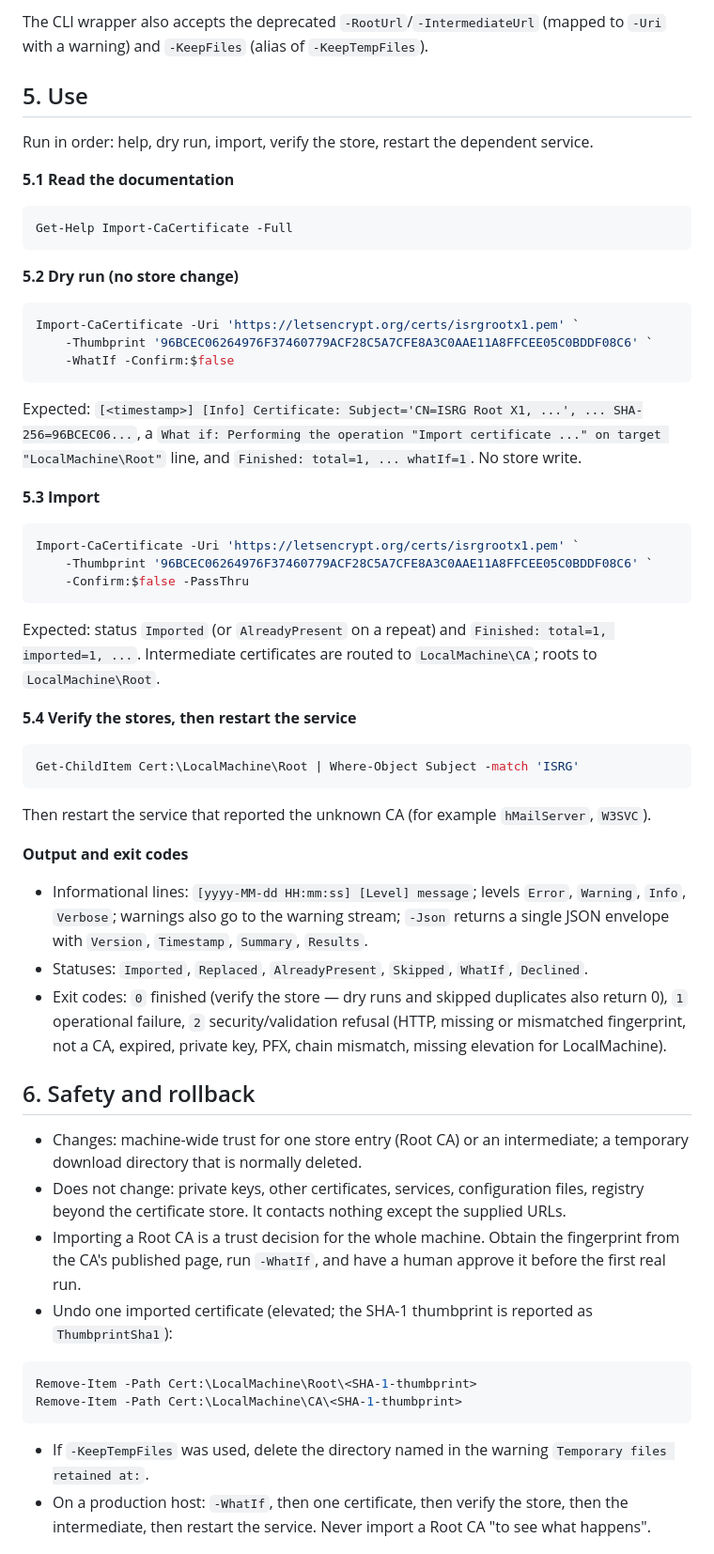
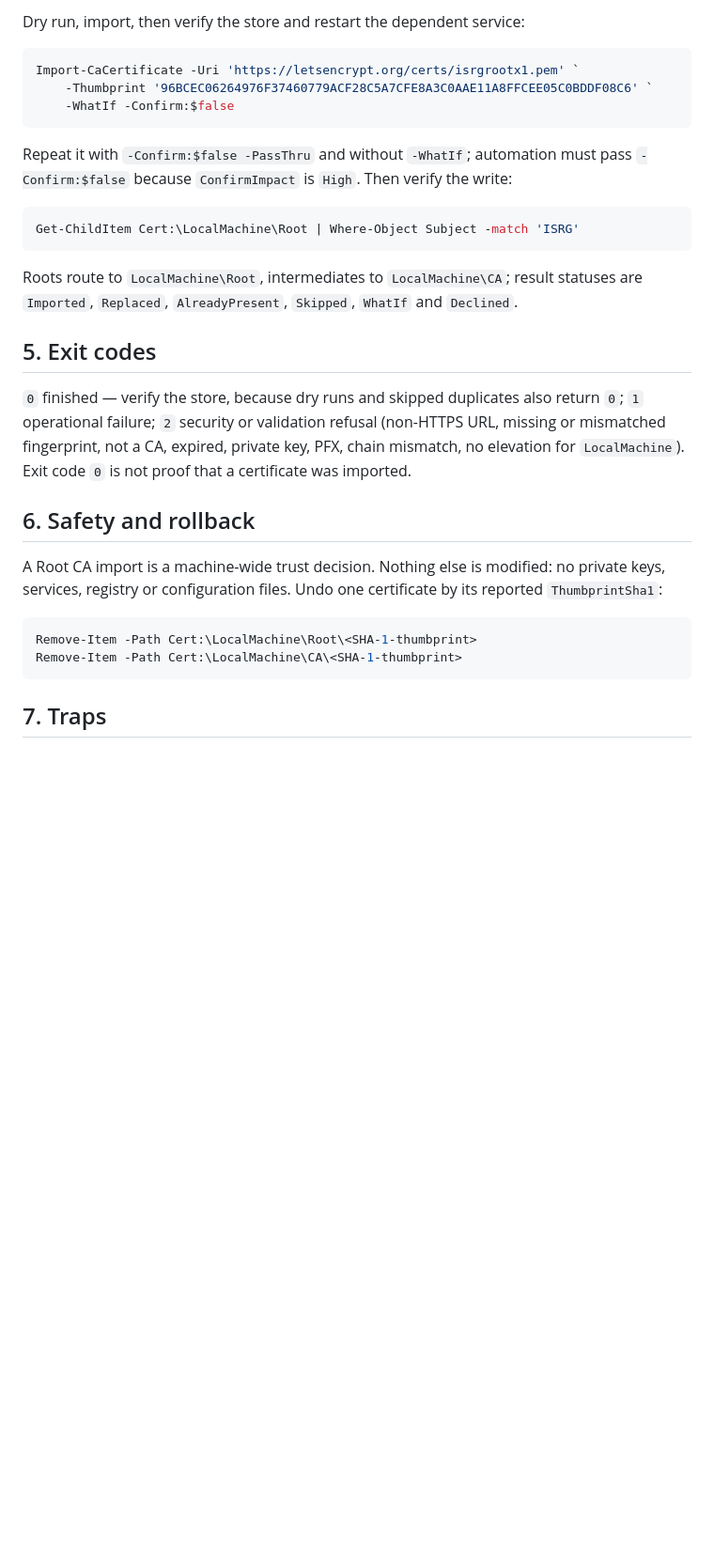
Before and after one commit to paulmann/Import-CaCertificates, a Markdown page: AGENTS.md, the part around one of its changes. Shown at 94% size. GitHub-like rendering; blank space fills up the shorter version.

````diff
--- a/AGENTS.md
+++ b/AGENTS.md
@@ -92,17 +51,4 @@ No configuration file and no environment variable; behaviour is set only by para
-The CLI wrapper also accepts the deprecated `-RootUrl`/`-IntermediateUrl` (mapped to
-`-Uri` with a warning) and `-KeepFiles` (alias of `-KeepTempFiles`).
-
-## 5. Use
-
-Run in order: help, dry run, import, verify the store, restart the dependent service.
-
-**5.1 Read the documentation**
-
-```powershell
-Get-Help Import-CaCertificate -Full
-```
-
-**5.2 Dry run (no store change)**
+Dry run, import, then verify the store and restart the dependent service:
 
 ```powershell
 Import-CaCertificate -Uri 'https://letsencrypt.org/certs/isrgrootx1.pem' `
@@ -110,61 +56,33 @@ Import-CaCertificate -Uri 'https://letsencrypt.org/certs/isrgrootx1.pem' `
     -WhatIf -Confirm:$false
 ```
 
-Expected: `[<timestamp>] [Info] Certificate: Subject='CN=ISRG Root X1, ...', ... SHA-256=96BCEC06...`,
-a `What if: Performing the operation "Import certificate ..." on target "LocalMachine\Root"`
-line, and `Finished: total=1, ... whatIf=1`. No store write.
-
-**5.3 Import**
-
-```powershell
-Import-CaCertificate -Uri 'https://letsencrypt.org/certs/isrgrootx1.pem' `
-    -Thumbprint '96BCEC06264976F37460779ACF28C5A7CFE8A3C0AAE11A8FFCEE05C0BDDF08C6' `
-    -Confirm:$false -PassThru
-```
-
-Expected: status `Imported` (or `AlreadyPresent` on a repeat) and
-`Finished: total=1, imported=1, ...`. Intermediate certificates are routed to
-`LocalMachine\CA`; roots to `LocalMachine\Root`.
-
-**5.4 Verify the stores, then restart the service**
+Repeat it with `-Confirm:$false -PassThru` and without `-WhatIf`; automation must pass
+`-Confirm:$false` because `ConfirmImpact` is `High`. Then verify the write:
 
 ```powershell
 Get-ChildItem Cert:\LocalMachine\Root | Where-Object Subject -match 'ISRG'
 ```
 
-Then restart the service that reported the unknown CA (for example `hMailServer`,
-`W3SVC`).
+Roots route to `LocalMachine\Root`, intermediates to `LocalMachine\CA`; result statuses
+are `Imported`, `Replaced`, `AlreadyPresent`, `Skipped`, `WhatIf` and `Declined`.
 
-**Output and exit codes**
+## 5. Exit codes
 
-- Informational lines: `[yyyy-MM-dd HH:mm:ss] [Level] message`; levels `Error`, `Warning`,
-  `Info`, `Verbose`; warnings also go to the warning stream; `-Json` returns a single
-  JSON envelope with `Version`, `Timestamp`, `Summary`, `Results`.
-- Statuses: `Imported`, `Replaced`, `AlreadyPresent`, `Skipped`, `WhatIf`, `Declined`.
-- Exit codes: `0` finished (verify the store — dry runs and skipped duplicates also
-  return 0), `1` operational failure, `2` security/validation refusal (HTTP, missing or
-  mismatched fingerprint, not a CA, expired, private key, PFX, chain mismatch, missing
-  elevation for LocalMachine).
+`0` finished — verify the store, because dry runs and skipped duplicates also return `0`;
+`1` operational failure; `2` security or validation refusal (non-HTTPS URL, missing or
+mismatched fingerprint, not a CA, expired, private key, PFX, chain mismatch, no elevation
+for `LocalMachine`). Exit code `0` is not proof that a certificate was imported.
 
 ## 6. Safety and rollback
 
-- Changes: machine-wide trust for one store entry (Root CA) or an intermediate; a
-  temporary download directory that is normally deleted.
-- Does not change: private keys, other certificates, services, configuration files,
-  registry beyond the certificate store. It contacts nothing except the supplied URLs.
-- Importing a Root CA is a trust decision for the whole machine. Obtain the fingerprint
-  from the CA's published page, run `-WhatIf`, and have a human approve it before the
-  first real run.
-- Undo one imported certificate (elevated; the SHA-1 thumbprint is reported as
-  `ThumbprintSha1`):
+A Root CA import is a machine-wide trust decision. Nothing else is modified: no private
+keys, services, registry or configuration files. Undo one certificate by its reported
+`ThumbprintSha1`:
 
 ```powershell
 Remove-Item -Path Cert:\LocalMachine\Root\<SHA-1-thumbprint>
 Remove-Item -Path Cert:\LocalMachine\CA\<SHA-1-thumbprint>
 ```
 
-- If `-KeepTempFiles` was used, delete the directory named in the warning
-  `Temporary files retained at:`.
-- On a production host: `-WhatIf`, then one certificate, then verify the store, then the
-  intermediate, then restart the service. Never import a Root CA "to see what happens".
+## 7. Traps
 
````
Also changed, not shown: other parts of AGENTS.md (+56 -116 lines), docs/AGENT-GUIDE.md (added, +269 -0 lines).
